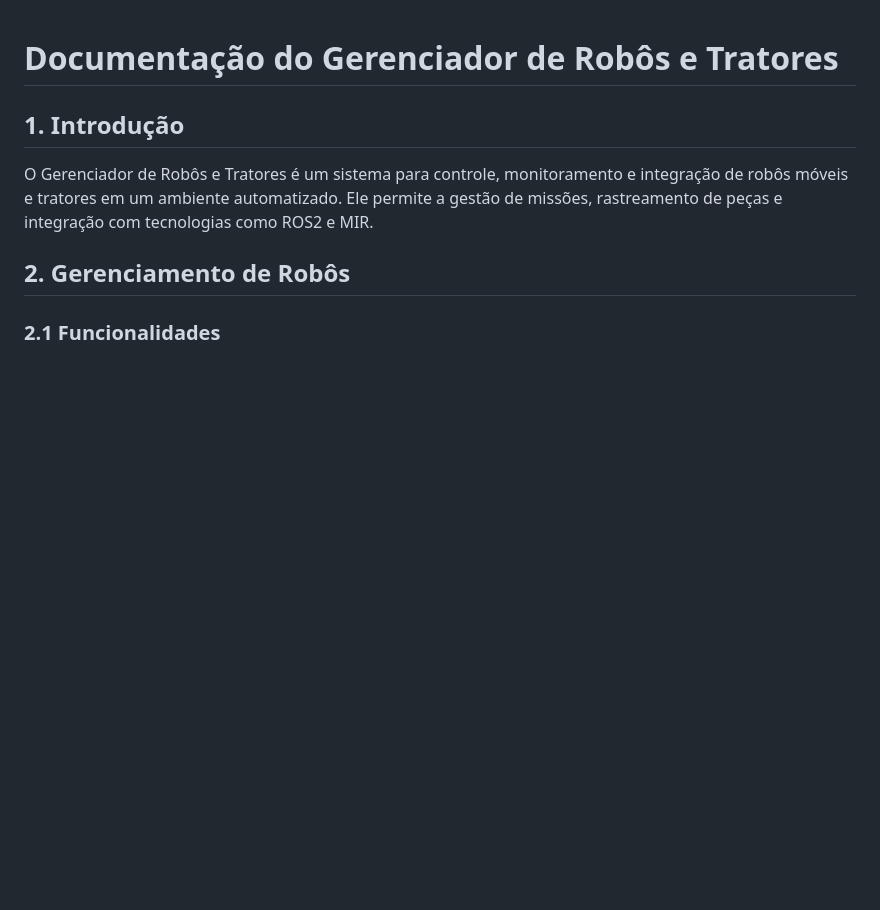
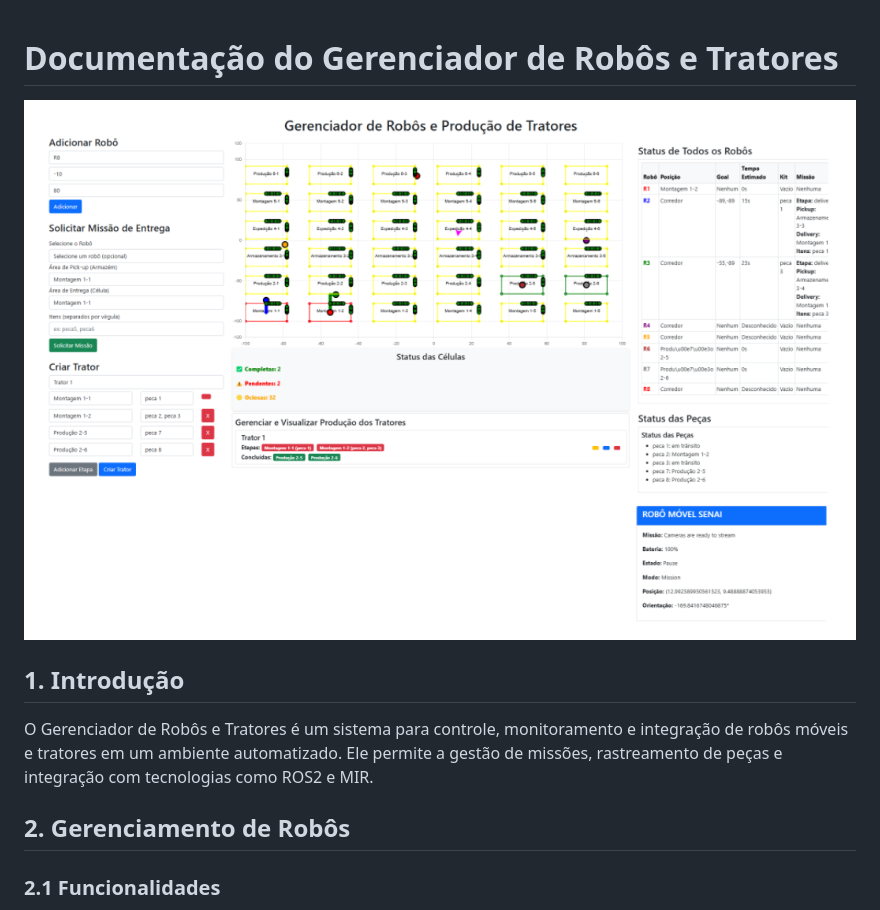
Before and after one commit to kakaz1n/fleet_simulator, a Markdown page: README.md, the part around the change. GitHub-like rendering; blank space fills up the shorter version.

```diff
--- a/README.md
+++ b/README.md
@@ -1,5 +1,5 @@
 # **Documentação do Gerenciador de Robôs e Tratores**
-
+![Texto Alternativo](https://github.com/kakaz1n/fleet_simulator/blob/main/fleet_simulator.png)
 ## **1. Introdução**
 O Gerenciador de Robôs e Tratores é um sistema para controle, monitoramento e integração de robôs móveis e tratores em um ambiente automatizado. Ele permite a gestão de missões, rastreamento de peças e integração com tecnologias como ROS2 e MIR.
 
```
